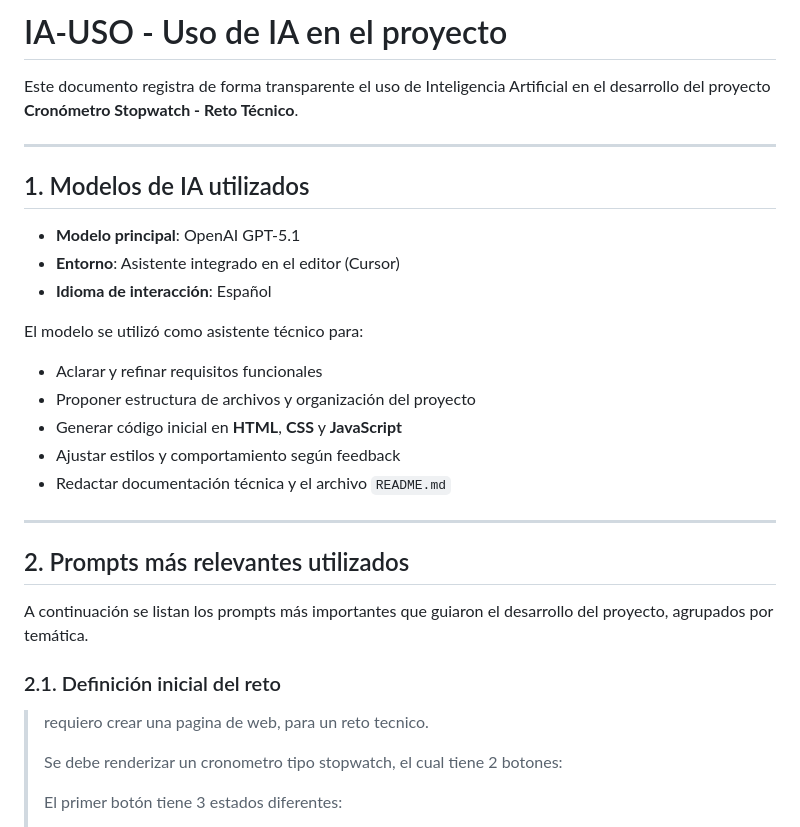
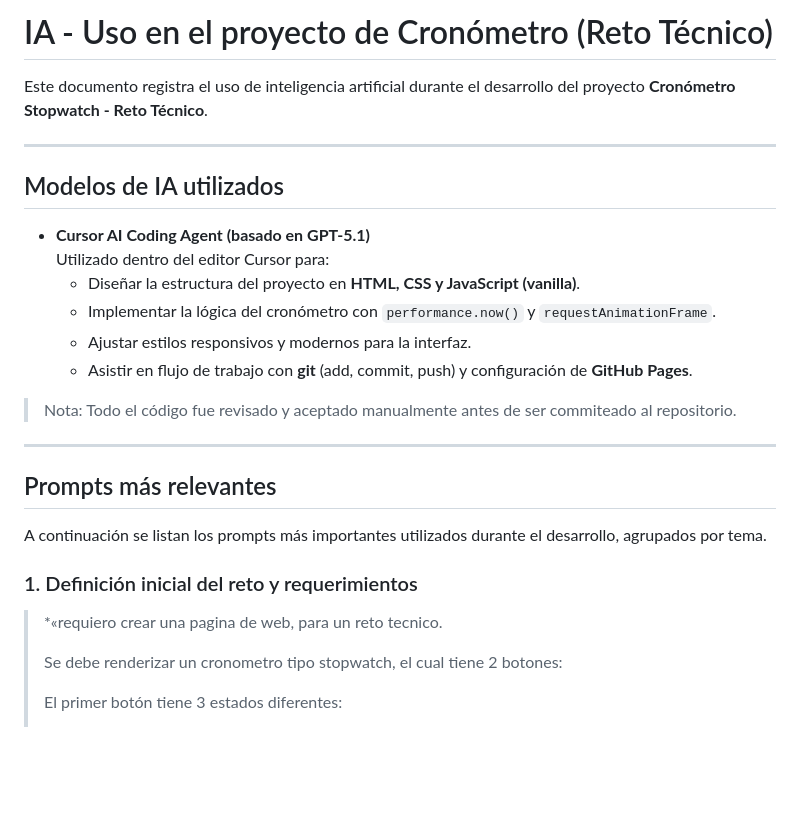
Before and after one commit to vickfaby/reto-tecnico-teaching-assistant, a Markdown page: IA-USO.md, the part around one of its changes. Rendered like a GitHub page; blank space fills up the shorter version.

```diff
--- a/IA-USO.md
+++ b/IA-USO.md
@@ -1,32 +1,29 @@
-# IA-USO - Uso de IA en el proyecto
+# IA - Uso en el proyecto de Cronómetro (Reto Técnico)
 
-Este documento registra de forma transparente el uso de Inteligencia Artificial en el desarrollo del proyecto **Cronómetro Stopwatch - Reto Técnico**.
+Este documento registra el uso de inteligencia artificial durante el desarrollo del proyecto **Cronómetro Stopwatch - Reto Técnico**.
 
 ---
 
-## 1. Modelos de IA utilizados
+## Modelos de IA utilizados
 
-- **Modelo principal**: OpenAI GPT-5.1
-- **Entorno**: Asistente integrado en el editor (Cursor)
-- **Idioma de interacción**: Español
+- **Cursor AI Coding Agent (basado en GPT-5.1)**
+  Utilizado dentro del editor Cursor para:
+  - Diseñar la estructura del proyecto en **HTML, CSS y JavaScript (vanilla)**.
+  - Implementar la lógica del cronómetro con `performance.now()` y `requestAnimationFrame`.
+  - Ajustar estilos responsivos y modernos para la interfaz.
+  - Asistir en flujo de trabajo con **git** (add, commit, push) y configuración de **GitHub Pages**.
 
-El modelo se utilizó como asistente técnico para:
-
-- Aclarar y refinar requisitos funcionales
-- Proponer estructura de archivos y organización del proyecto
-- Generar código inicial en **HTML**, **CSS** y **JavaScript**
-- Ajustar estilos y comportamiento según feedback
-- Redactar documentación técnica y el archivo `README.md`
+> Nota: Todo el código fue revisado y aceptado manualmente antes de ser commiteado al repositorio.
 
 ---
 
-## 2. Prompts más relevantes utilizados
+## Prompts más relevantes
 
-A continuación se listan los prompts más importantes que guiaron el desarrollo del proyecto, agrupados por temática.
+A continuación se listan los prompts más importantes utilizados durante el desarrollo, agrupados por tema.
 
-### 2.1. Definición inicial del reto
+### 1. Definición inicial del reto y requerimientos
 
-> requiero crear una pagina de web, para un reto tecnico.
+> *«requiero crear una pagina de web, para un reto tecnico.
 >
 > Se debe renderizar un cronometro tipo stopwatch, el cual tiene 2 botones:
 >
```
Also changed, not shown: other parts of IA-USO.md (+66 -45 lines).
